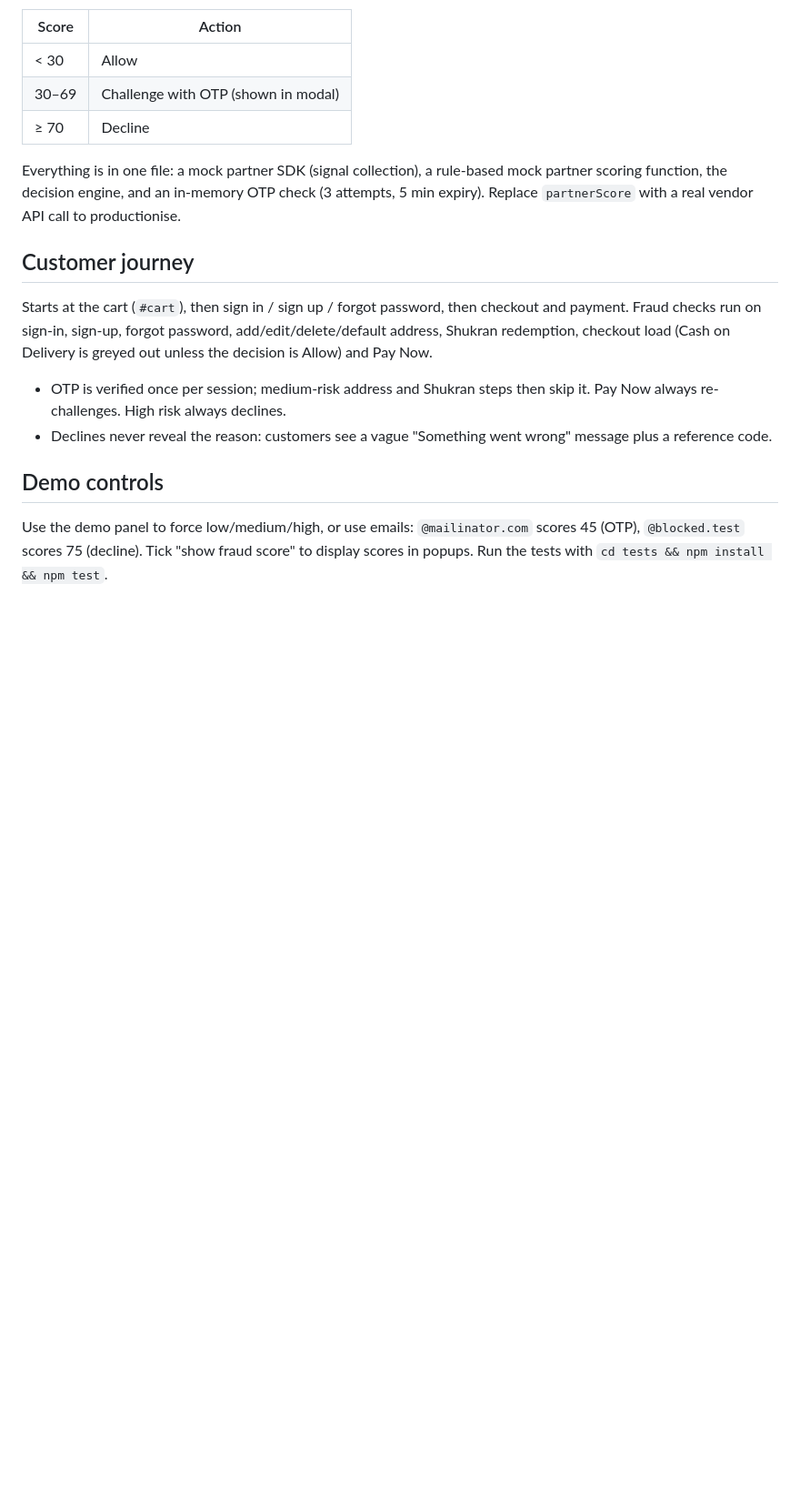
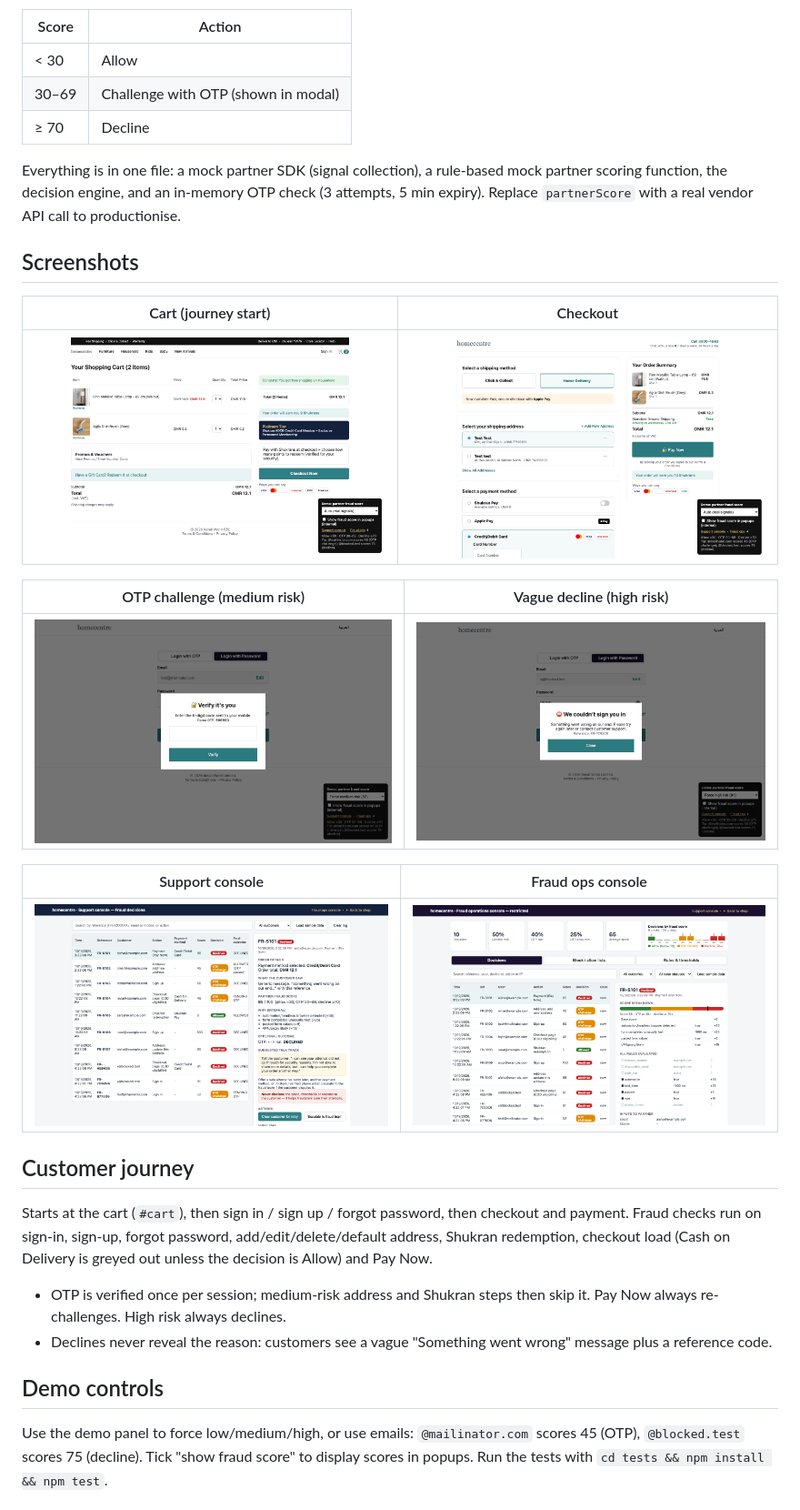
Before and after one commit to divek-landmark/fraud-score-checkout-prototype, a Markdown page: README.md, the part around the change. Shown at 91% size. Rendered like a GitHub page; pictures changed too: docs/cart.png (added), docs/checkout.png (added), docs/decline-modal.png (added); blank space fills up the shorter version.

Commit message:
README screenshots

```diff
--- a/README.md
+++ b/README.md
@@ -13,6 +13,20 @@ Run locally: open `index.html` in a browser (no Node/server needed).
 | ≥ 70  | Decline |
 
 Everything is in one file: a mock partner SDK (signal collection), a rule-based mock partner scoring function, the decision engine, and an in-memory OTP check (3 attempts, 5 min expiry). Replace `partnerScore` with a real vendor API call to productionise.
+
+## Screenshots
+
+| Cart (journey start) | Checkout |
+|---|---|
+| ![Cart](docs/cart.png) | ![Checkout](docs/checkout.png) |
+
+| OTP challenge (medium risk) | Vague decline (high risk) |
+|---|---|
+| ![OTP](docs/otp-modal.png) | ![Decline](docs/decline-modal.png) |
+
+| Support console | Fraud ops console |
+|---|---|
+| ![Support](docs/support-console.png) | ![Fraud ops](docs/fraud-console.png) |
 
 ## Customer journey
 
```
